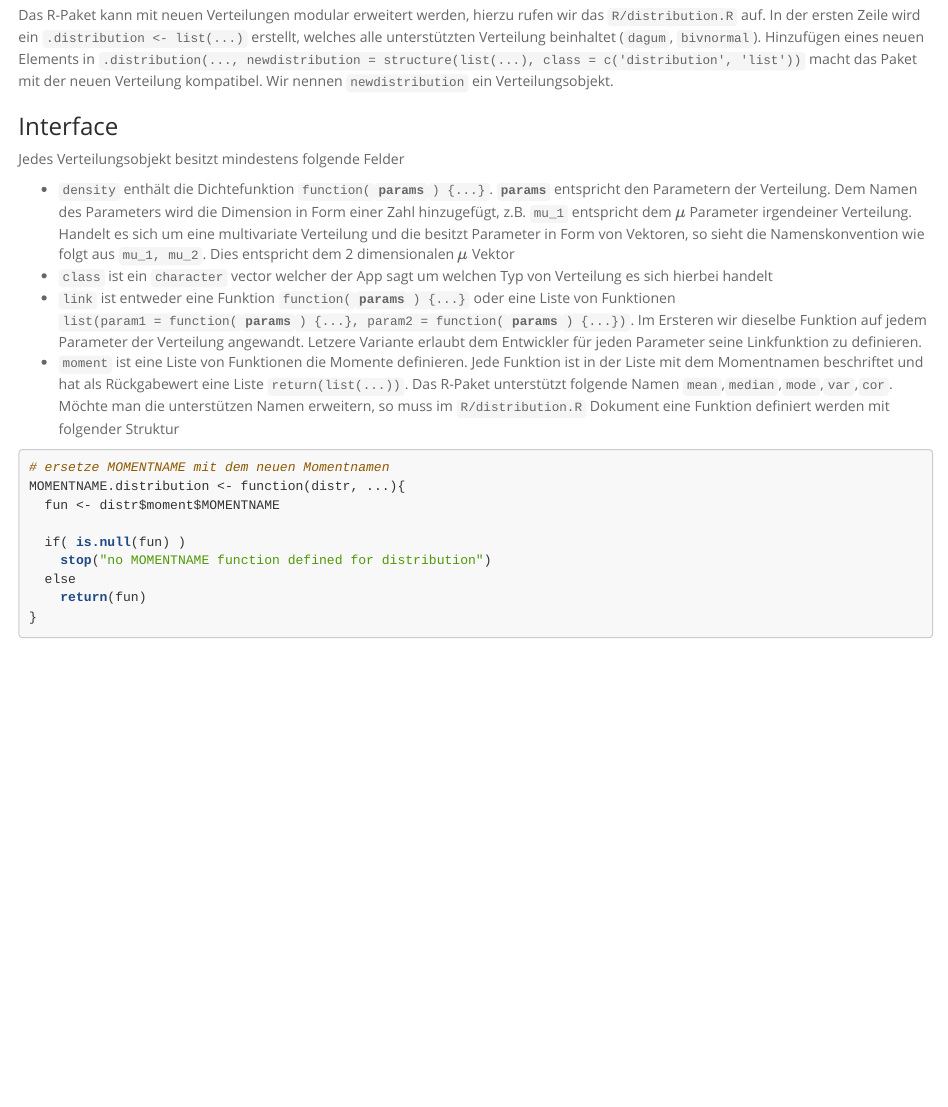
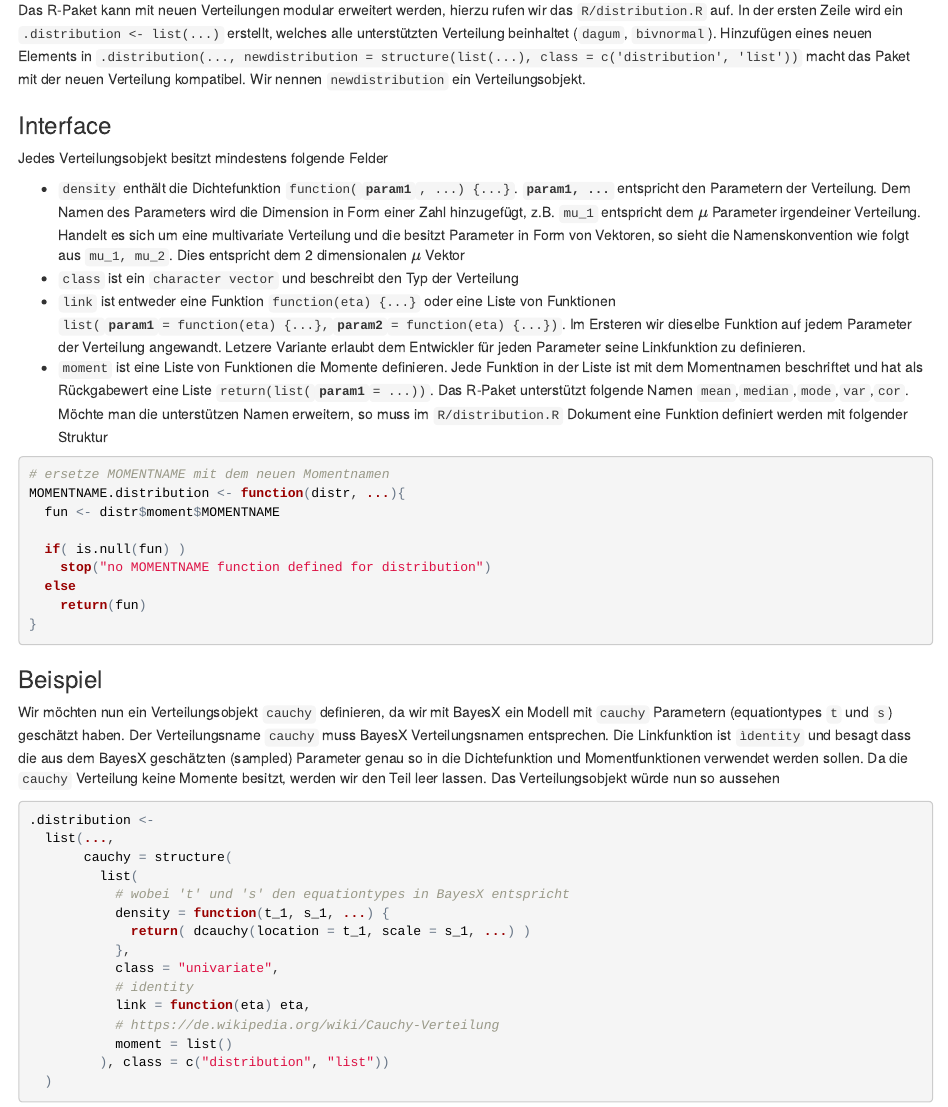
Before and after one commit to aleksandar-spasojevic/BayesXShinyApp, an R Markdown document (README.Rmd): the page in a window 1100 px wide, from 390 px down before the commit and from 400 px down after it, so that both start at the same text. The pictures show the output file README.html that the author committed with the source, opened offline.

Commit message:
- Readme update

````diff
--- a/README.Rmd
+++ b/README.Rmd
@@ -1,11 +1,11 @@
 ---
 output:
+  word_document: default
+  pdf_document: default
   html_document:
     highlight: tango
     keep_md: yes
     theme: spacelab
-  pdf_document: default
-  word_document: default
 ---
 # BayesXShinyApp
 
@@ -38,26 +38,26 @@ Verteilungsobjekt.
 ### Interface
 Jedes Verteilungsobjekt besitzt mindestens folgende Felder
 
-* `density` enthält die Dichtefunktion `function(`**`params`**`) {...}`.
-**`params`** entspricht den Parametern der Verteilung. Dem Namen des Parameters
+* `density` enthält die Dichtefunktion `function(`**`param1`**`, ...) {...}`.
+**`param1, ...`** entspricht den Parametern der Verteilung. Dem Namen des Parameters
 wird die Dimension in Form einer Zahl hinzugefügt, z.B. `mu_1` entspricht dem
 $\mu$ Parameter irgendeiner Verteilung. Handelt es sich um eine multivariate
 Verteilung und die besitzt Parameter in Form von Vektoren, so sieht die Namenskonvention wie folgt aus `mu_1, mu_2`. Dies entspricht dem 2 dimensionalen *$\mu$* Vektor
-* `class` ist ein `character` vector welcher der App sagt um welchen Typ von
-Verteilung es sich hierbei handelt
-* `link` ist entweder eine Funktion `function(`**`params`**`) {...}` oder eine
-Liste von Funktionen `list(param1 = function(`**`params`**`) {...}, param2 = function(`**`params`**`) {...})`. Im Ersteren
+* `class` ist ein `character vector` und beschreibt den Typ der
+Verteilung
+* `link` ist entweder eine Funktion `function(eta) {...}` oder eine
+Liste von Funktionen `list(`**`param1`**` = function(eta) {...}, `**`param2`**` = function(eta) {...})`. Im Ersteren
 wir dieselbe Funktion auf jedem Parameter der Verteilung angewandt. Letzere Variante
 erlaubt dem Entwickler für jeden Parameter seine Linkfunktion zu definieren.
 * `moment` ist eine Liste von Funktionen die Momente definieren. Jede Funktion
-ist in der Liste mit dem Momentnamen beschriftet und hat als Rückgabewert eine
-Liste `return(list(...))`. Das R-Paket unterstützt
+in der Liste ist mit dem Momentnamen beschriftet und hat als Rückgabewert eine
+Liste `return(list(`**`param1`**` = ...))`. Das R-Paket unterstützt
 folgende Namen `mean`,`median`,`mode`,`var`,`cor`. Möchte man die unterstützen Namen
 erweitern, so muss im `R/distribution.R` Dokument eine Funktion definiert werden
 mit folgender Struktur
 
 
-```r
+```{r,eval=FALSE}
 # ersetze MOMENTNAME mit dem neuen Momentnamen
 MOMENTNAME.distribution <- function(distr, ...){
   fun <- distr$moment$MOMENTNAME
@@ -68,3 +68,33 @@ MOMENTNAME.distribution <- function(distr, ...){
     return(fun)
 }
 ```
+
+### Beispiel
+Wir möchten nun ein Verteilungsobjekt `cauchy` definieren,
+da wir mit BayesX ein Modell mit `cauchy` Parametern (equationtypes `t` und `s`)
+geschätzt haben. Der
+Verteilungsname `cauchy` muss BayesX Verteilungsnamen entsprechen. Die Linkfunktion
+ist `ìdentity` und besagt dass die aus dem BayesX geschätzten (sampled) Parameter
+genau so in die Dichtefunktion und Momentfunktionen verwendet werden sollen. Da
+die `cauchy` Verteilung keine Momente besitzt, werden wir den Teil leer lassen.
+Das Verteilungsobjekt würde nun so aussehen
+
+```{r,eval=FALSE}
+
+.distribution <-
+  list(...,
+       cauchy = structure(
+         list(
+           # wobei 't' und 's' den equationtypes in BayesX entspricht
+           density = function(t_1, s_1, ...) {
+             return( dcauchy(location = t_1, scale = s_1, ...) )
+           },
+           class = "univariate",
+           # identity
+           link = function(eta) eta,
+           # https://de.wikipedia.org/wiki/Cauchy-Verteilung
+           moment = list()
+         ), class = c("distribution", "list"))
+  )
+
+```
````
Also changed, not shown: R/distribution.R (line endings or trailing spaces), README.html, 1 other file.
